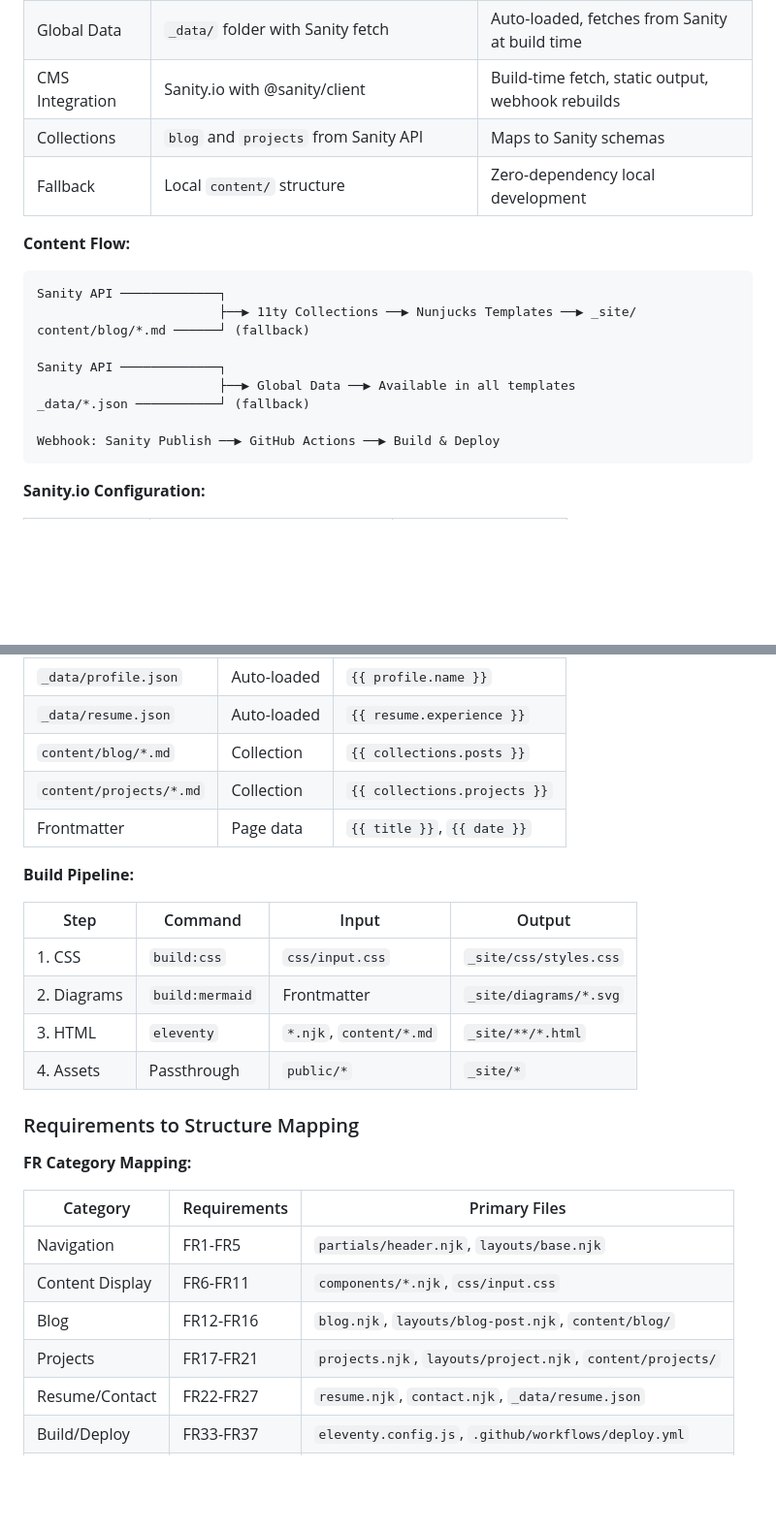
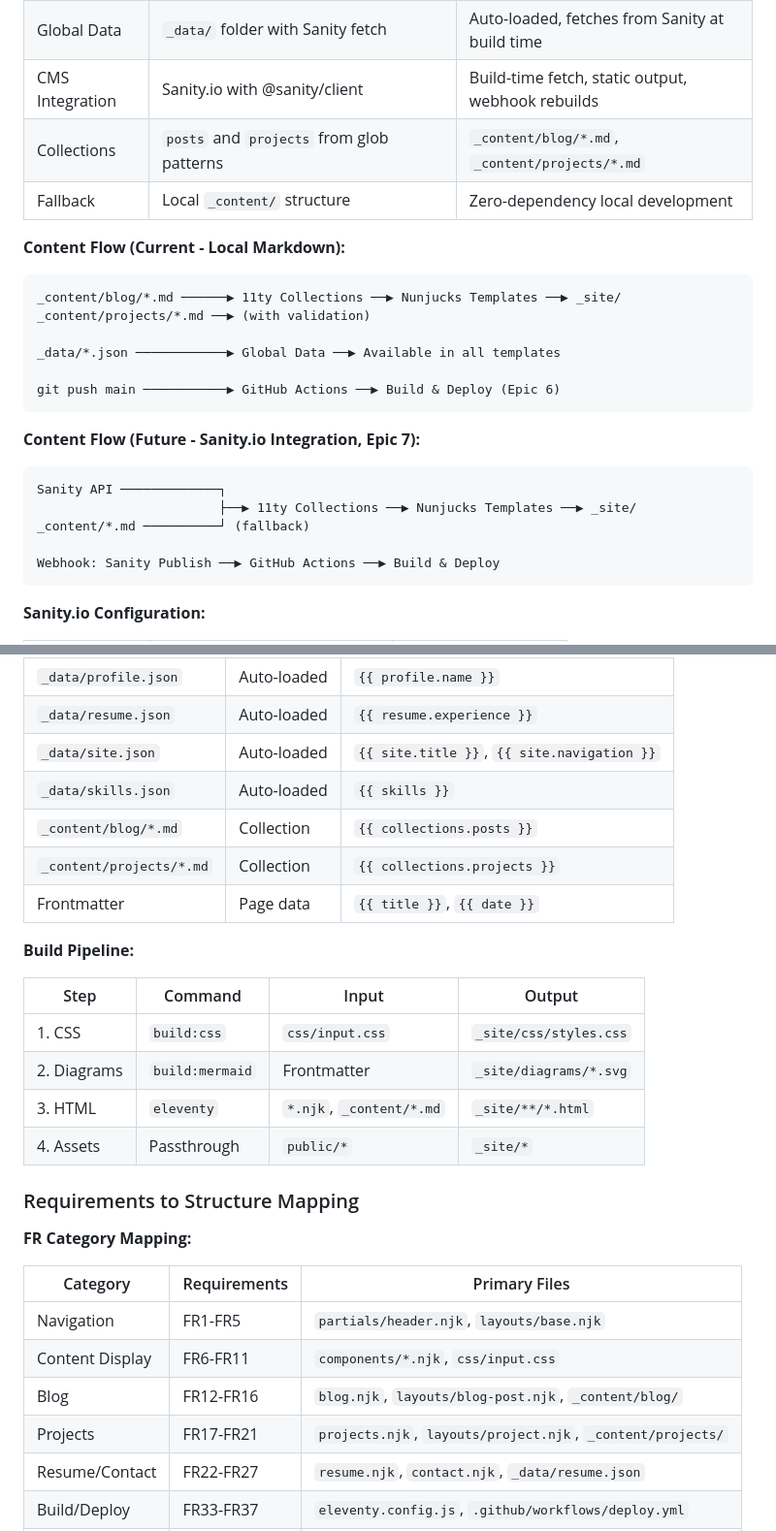
Before and after one commit to gsinghjay/jaysingh.dev, a Markdown page: _bmad-output/planning-artifacts/architecture.md, 2 parts joined by grey strips. Shown at 97% size. Rendered like a GitHub page; blank space fills up the shorter version.

````diff
--- a/_bmad-output/planning-artifacts/architecture.md
+++ b/_bmad-output/planning-artifacts/architecture.md
@@ -190,18 +194,24 @@ npm install tailwindcss postcss autoprefixer --save-dev
 | Content Source | Dual-source: Sanity API (primary) + local Markdown (fallback) | Collaborators use CMS, Jay can use Git |
 | Global Data | `_data/` folder with Sanity fetch | Auto-loaded, fetches from Sanity at build time |
 | CMS Integration | Sanity.io with @sanity/client | Build-time fetch, static output, webhook rebuilds |
-| Collections | `blog` and `projects` from Sanity API | Maps to Sanity schemas |
-| Fallback | Local `content/` structure | Zero-dependency local development |
+| Collections | `posts` and `projects` from glob patterns | `_content/blog/*.md`, `_content/projects/*.md` |
+| Fallback | Local `_content/` structure | Zero-dependency local development |
 
-**Content Flow:**
+**Content Flow (Current - Local Markdown):**
+```
+_content/blog/*.md ──────▶ 11ty Collections ──▶ Nunjucks Templates ──▶ _site/
+_content/projects/*.md ──▶ (with validation)
+
+_data/*.json ────────────▶ Global Data ──▶ Available in all templates
+
+git push main ───────────▶ GitHub Actions ──▶ Build & Deploy (Epic 6)
+```
+
+**Content Flow (Future - Sanity.io Integration, Epic 7):**
 ```
 Sanity API ─────────────┐
                         ├──▶ 11ty Collections ──▶ Nunjucks Templates ──▶ _site/
-content/blog/*.md ──────┘ (fallback)
-
-Sanity API ─────────────┐
-                        ├──▶ Global Data ──▶ Available in all templates
-_data/*.json ───────────┘ (fallback)
+_content/*.md ──────────┘ (fallback)
 
 Webhook: Sanity Publish ──▶ GitHub Actions ──▶ Build & Deploy
 ```
@@ -614,8 +637,10 @@ jaysingh.dev/
 |--------|-------------|-------------------|
 | `_data/profile.json` | Auto-loaded | `{{ profile.name }}` |
 | `_data/resume.json` | Auto-loaded | `{{ resume.experience }}` |
-| `content/blog/*.md` | Collection | `{{ collections.posts }}` |
-| `content/projects/*.md` | Collection | `{{ collections.projects }}` |
+| `_data/site.json` | Auto-loaded | `{{ site.title }}`, `{{ site.navigation }}` |
+| `_data/skills.json` | Auto-loaded | `{{ skills }}` |
+| `_content/blog/*.md` | Collection | `{{ collections.posts }}` |
+| `_content/projects/*.md` | Collection | `{{ collections.projects }}` |
 | Frontmatter | Page data | `{{ title }}`, `{{ date }}` |
 
 **Build Pipeline:**
@@ -624,7 +649,7 @@ jaysingh.dev/
 |------|---------|-------|--------|
 | 1. CSS | `build:css` | `css/input.css` | `_site/css/styles.css` |
 | 2. Diagrams | `build:mermaid` | Frontmatter | `_site/diagrams/*.svg` |
-| 3. HTML | `eleventy` | `*.njk`, `content/*.md` | `_site/**/*.html` |
+| 3. HTML | `eleventy` | `*.njk`, `_content/*.md` | `_site/**/*.html` |
 | 4. Assets | Passthrough | `public/*` | `_site/*` |
 
 ### Requirements to Structure Mapping
@@ -635,8 +660,8 @@ jaysingh.dev/
 |----------|--------------|---------------|
 | Navigation | FR1-FR5 | `partials/header.njk`, `layouts/base.njk` |
 | Content Display | FR6-FR11 | `components/*.njk`, `css/input.css` |
-| Blog | FR12-FR16 | `blog.njk`, `layouts/blog-post.njk`, `content/blog/` |
-| Projects | FR17-FR21 | `projects.njk`, `layouts/project.njk`, `content/projects/` |
+| Blog | FR12-FR16 | `blog.njk`, `layouts/blog-post.njk`, `_content/blog/` |
+| Projects | FR17-FR21 | `projects.njk`, `layouts/project.njk`, `_content/projects/` |
 | Resume/Contact | FR22-FR27 | `resume.njk`, `contact.njk`, `_data/resume.json` |
 | Build/Deploy | FR33-FR37 | `eleventy.config.js`, `.github/workflows/deploy.yml` |
 | SEO | FR38-FR40 | `partials/meta.njk`, sitemap plugin config |
````
Also changed, not shown: other parts of _bmad-output/planning-artifacts/architecture.md (+73 -43 lines).
